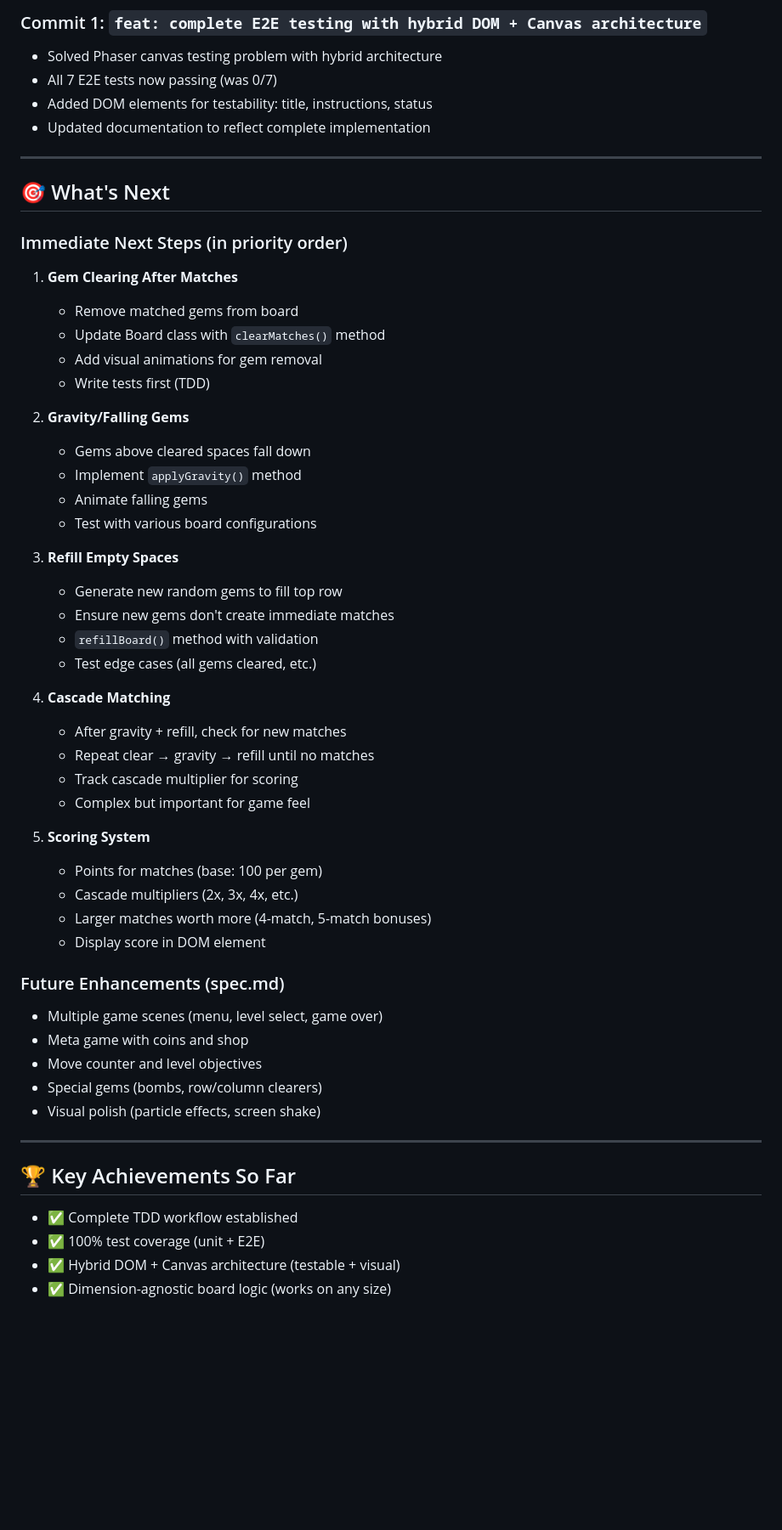
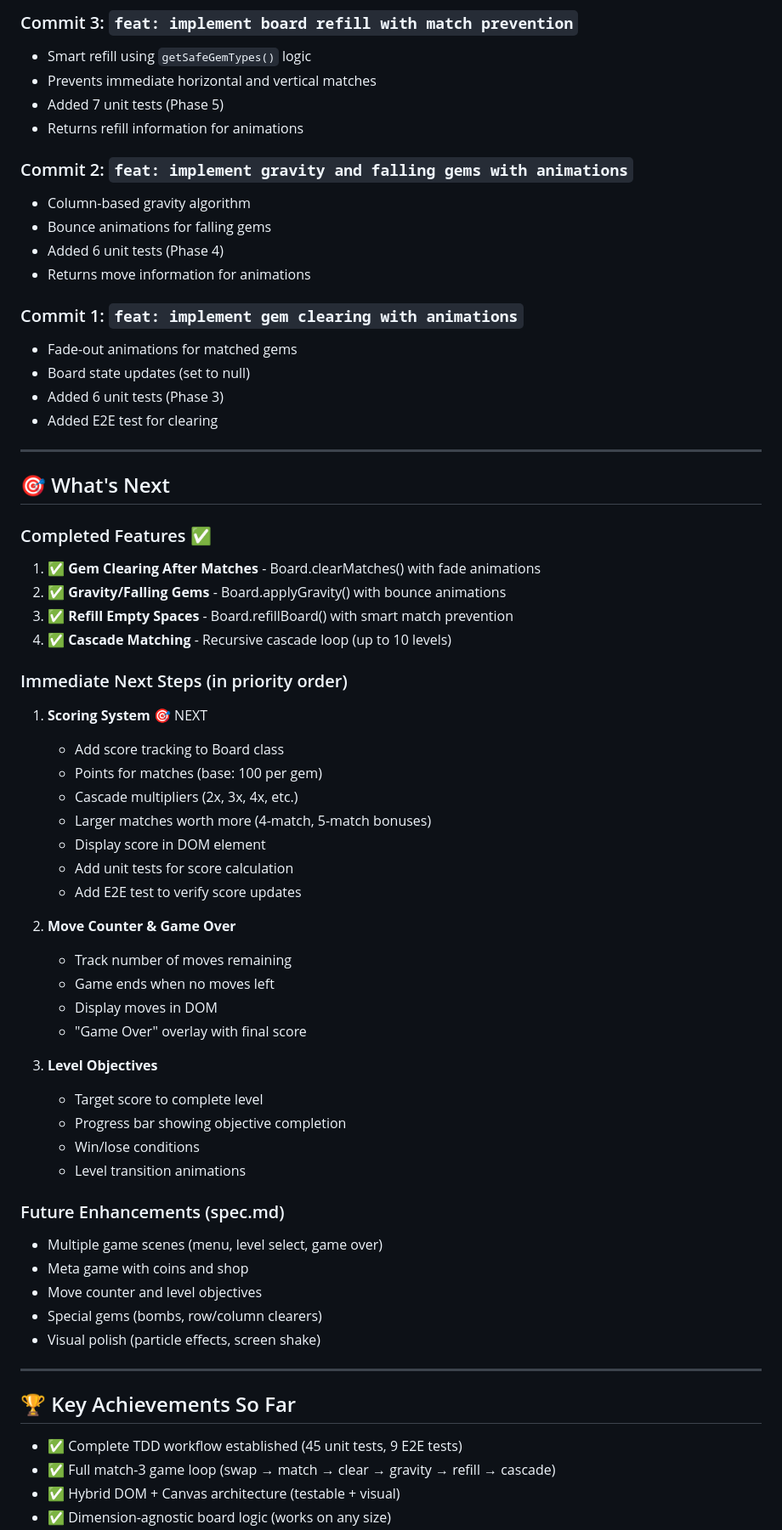
Before and after one commit to ehalsey/phaser-match3, a Markdown page: WHERE-WE-ARE.md, the part around one of its changes. Shown at 85% size. Drawn GitHub-style; blank space fills up the shorter version.

```diff
--- a/WHERE-WE-ARE.md
+++ b/WHERE-WE-ARE.md
@@ -178,45 +210,55 @@ Test Scenario 2 - Vertical Match:
 
-### Commit 1: `feat: complete E2E testing with hybrid DOM + Canvas architecture`
-- Solved Phaser canvas testing problem with hybrid architecture
-- All 7 E2E tests now passing (was 0/7)
-- Added DOM elements for testability: title, instructions, status
-- Updated documentation to reflect complete implementation
+### Commit 3: `feat: implement board refill with match prevention`
+- Smart refill using `getSafeGemTypes()` logic
+- Prevents immediate horizontal and vertical matches
+- Added 7 unit tests (Phase 5)
+- Returns refill information for animations
+
+### Commit 2: `feat: implement gravity and falling gems with animations`
+- Column-based gravity algorithm
+- Bounce animations for falling gems
+- Added 6 unit tests (Phase 4)
+- Returns move information for animations
+
+### Commit 1: `feat: implement gem clearing with animations`
+- Fade-out animations for matched gems
+- Board state updates (set to null)
+- Added 6 unit tests (Phase 3)
+- Added E2E test for clearing
 
 ---
 
 ## 🎯 What's Next
 
+### Completed Features ✅
+
+1. ✅ **Gem Clearing After Matches** - Board.clearMatches() with fade animations
+2. ✅ **Gravity/Falling Gems** - Board.applyGravity() with bounce animations
+3. ✅ **Refill Empty Spaces** - Board.refillBoard() with smart match prevention
+4. ✅ **Cascade Matching** - Recursive cascade loop (up to 10 levels)
+
 ### Immediate Next Steps (in priority order)
 
-1. **Gem Clearing After Matches**
-   - Remove matched gems from board
-   - Update Board class with `clearMatches()` method
-   - Add visual animations for gem removal
-   - Write tests first (TDD)
-
-2. **Gravity/Falling Gems**
-   - Gems above cleared spaces fall down
-   - Implement `applyGravity()` method
-   - Animate falling gems
-   - Test with various board configurations
-
-3. **Refill Empty Spaces**
-   - Generate new random gems to fill top row
-   - Ensure new gems don't create immediate matches
-   - `refillBoard()` method with validation
-   - Test edge cases (all gems cleared, etc.)
-
-4. **Cascade Matching**
-   - After gravity + refill, check for new matches
-   - Repeat clear → gravity → refill until no matches
-   - Track cascade multiplier for scoring
-   - Complex but important for game feel
-
-5. **Scoring System**
+1. **Scoring System** 🎯 NEXT
+   - Add score tracking to Board class
    - Points for matches (base: 100 per gem)
    - Cascade multipliers (2x, 3x, 4x, etc.)
    - Larger matches worth more (4-match, 5-match bonuses)
    - Display score in DOM element
+   - Add unit tests for score calculation
+   - Add E2E test to verify score updates
+
+2. **Move Counter & Game Over**
+   - Track number of moves remaining
+   - Game ends when no moves left
+   - Display moves in DOM
+   - "Game Over" overlay with final score
+
+3. **Level Objectives**
+   - Target score to complete level
+   - Progress bar showing objective completion
+   - Win/lose conditions
+   - Level transition animations
 
 ### Future Enhancements (spec.md)
 
@@ -230,7 +272,7 @@ Test Scenario 2 - Vertical Match:
 
 ## 🏆 Key Achievements So Far
 
-- ✅ Complete TDD workflow established
-- ✅ 100% test coverage (unit + E2E)
+- ✅ Complete TDD workflow established (45 unit tests, 9 E2E tests)
+- ✅ Full match-3 game loop (swap → match → clear → gravity → refill → cascade)
 - ✅ Hybrid DOM + Canvas architecture (testable + visual)
 - ✅ Dimension-agnostic board logic (works on any size)
```
Also changed, not shown: other parts of WHERE-WE-ARE.md (+65 -29 lines).
